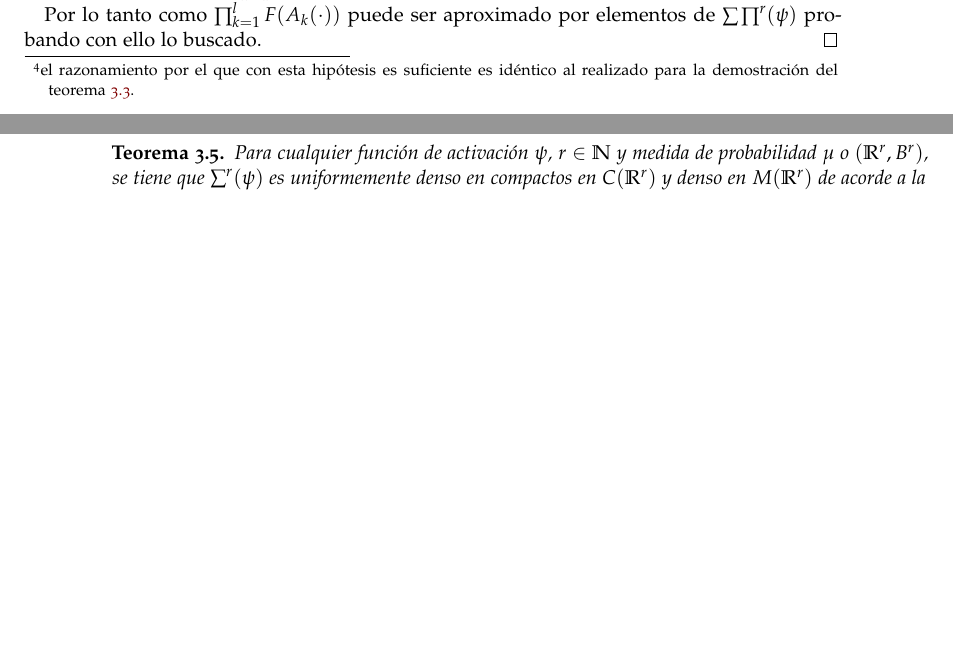
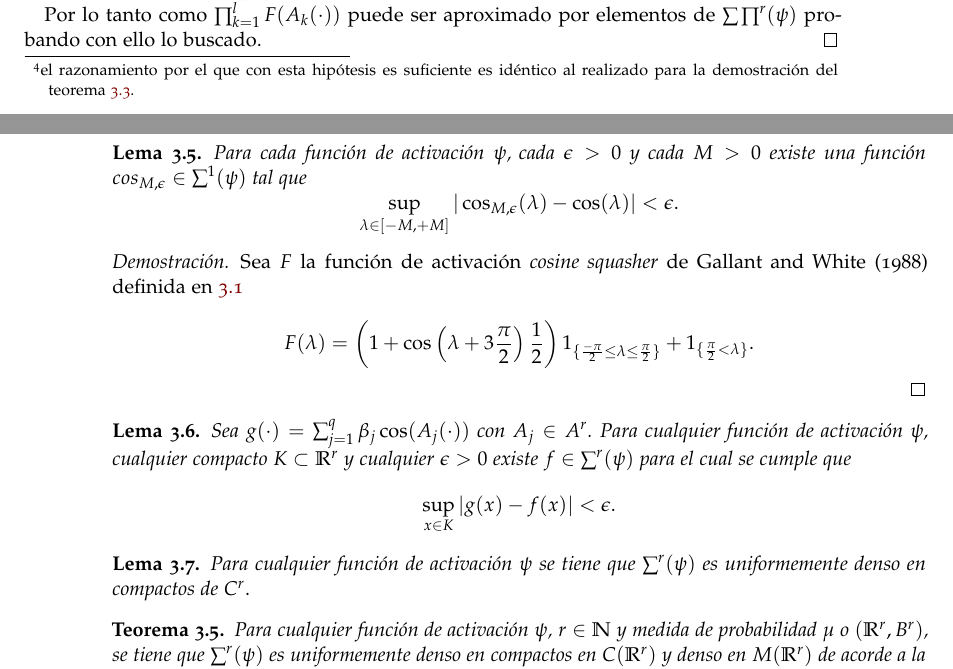
Before and after one commit to BlancaCC/TFG-Estudio-de-las-redes-neuronales, a LaTeX book (doc/tfg.tex, which reads doc/capitulos/articulo_rrnn_aproximadores_universales/desgranando_el_articulo/articulo_3_teorema_2_2.tex): two parts of pages 35 and 36 of 43, joined at a grey line, cut so that both start at the same text, the shorter picture padded with empty space. Compiled offline with pdfLaTeX.

Commit message:
Enuncia lemas A.3-A.5 #40

```diff
--- a/doc/capitulos/articulo_rrnn_aproximadores_universales/desgranando_el_articulo/articulo_3_teorema_2_2.tex
+++ b/doc/capitulos/articulo_rrnn_aproximadores_universales/desgranando_el_articulo/articulo_3_teorema_2_2.tex
@@ -257,7 +257,51 @@
     aproximado por elementos de $\rrnng$ probando con ello lo buscado.
 \end{proof}
 
-%% Falta por probar
+%% Faltan  por probar
+%Lema A.3
+\begin{lema}
+    Para cada función de activación $\psi$, cada $\epsilon >0$
+    y cada $M>0$ existe una función
+    $cos_{M,\epsilon} \in \sum^1(\psi)$ tal que
+    \begin{equation}
+        \sup_{ \lambda \in [-M, +M]}
+        |\cos_{M,\epsilon}(\lambda) - \cos(\lambda)|
+        <
+        \epsilon.
+    \end{equation}
+\end{lema}
+\begin{proof}
+    Sea $F$ la función de activación \textit{cosine squasher} de Gallant and White (1988) definida en \ref{def:funcion_activacion_articulo}
+
+    \begin{equation}
+        F(\lambda )= \left(1 + \cos\left(\lambda + 3 \frac{\pi}{2} \right) \frac{1}{2}\right)
+         1_{\{\frac{-\pi}{2} \leq \lambda \leq  \frac{\pi}{2}\}}
+         +
+         1_{\{ \frac{\pi}{2} < \lambda \}}.
+        \end{equation}
+        % TODO
+\end{proof}
+
+%Lema 4.A
+\begin{lema}
+    Sea $g(\cdot) = \sum_{j=1}^q \beta_j \cos(A_j(\cdot))$ con
+    $A_j \in A^r$.
+    Para cualquier función de activación $\psi$,
+    cualquier compacto $K \subset \R^r$
+    y cualquier $\epsilon > 0$
+    existe $f \in \sum^r(\psi)$ para el cual se cumple que
+    \begin{equation}
+        \sup_{x \in K}
+        |g(x) - f(x)| < \epsilon.
+    \end{equation}
+\end{lema}
+
+%Lema A.5
+\begin{lema}
+    Para cualquier función de activación $\psi$ se tiene que
+    $\rrnn$ es uniformemente denso en compactos de $C^r.$
+\end{lema}
+
 % Teorema 2.4
 \begin{teorema}
     Para cualquier función de activación $\psi$, $r \in \N$ y
```
